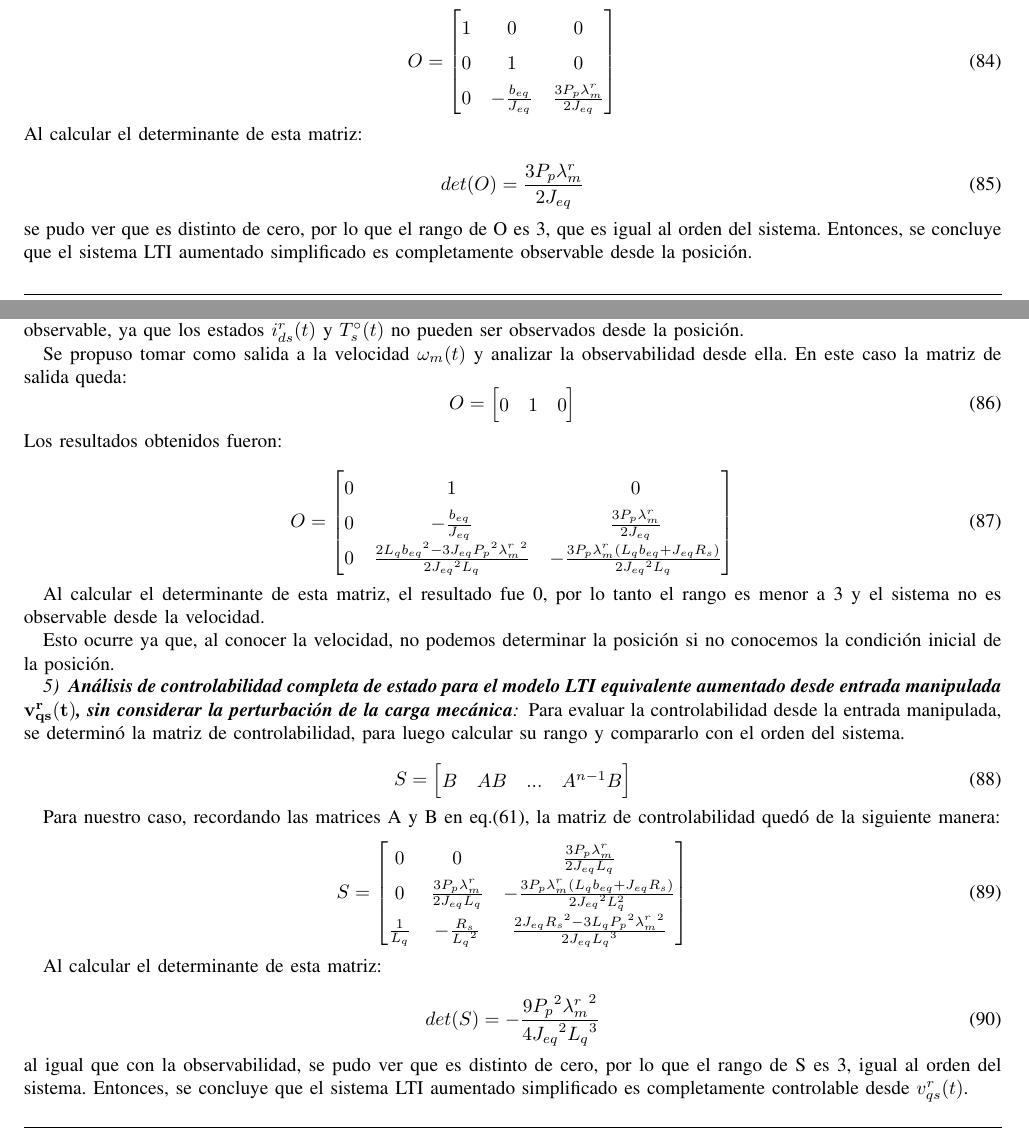
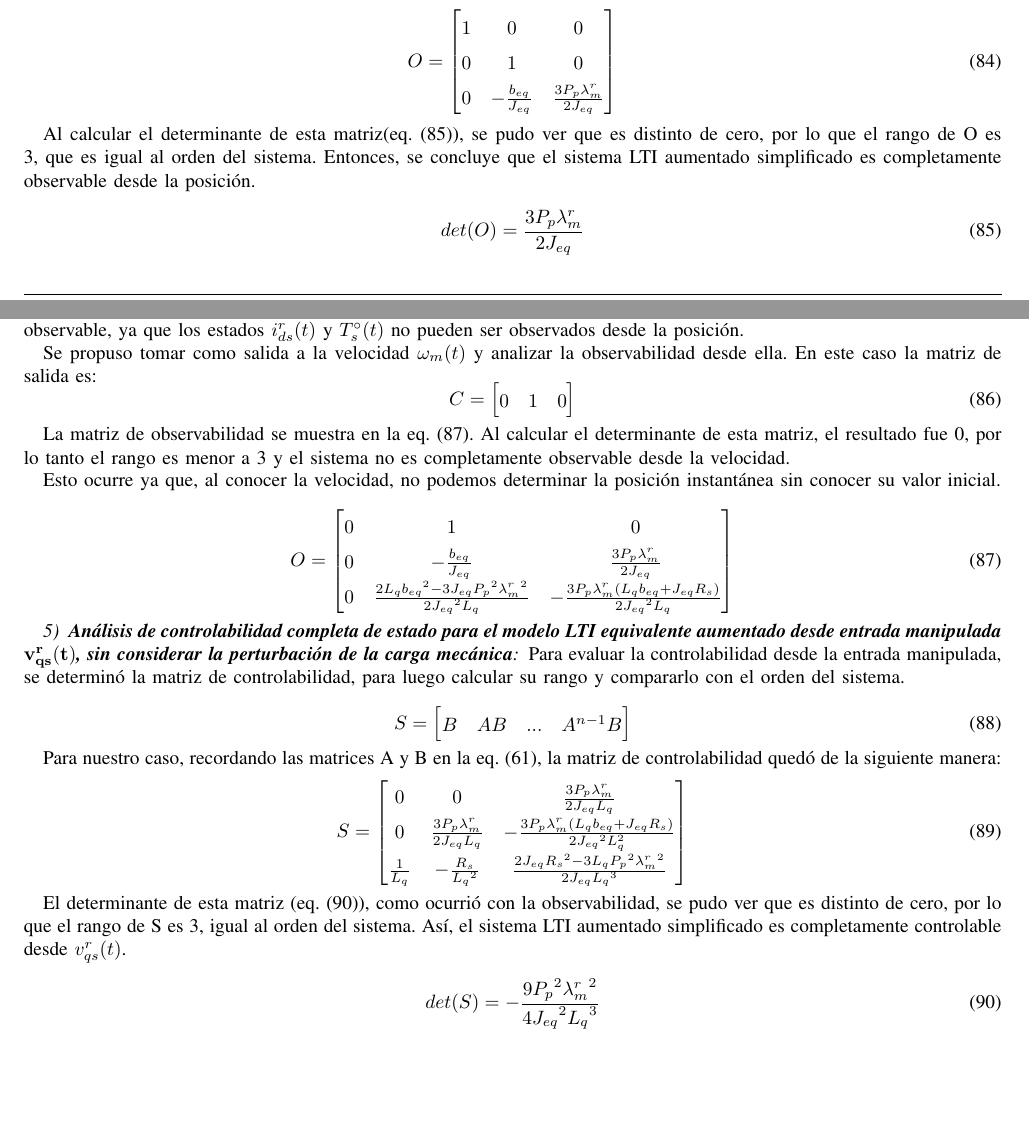
Before and after one commit to matiescobar2023/Automatica-y-Maquinas-Electricas, a LaTeX paper (Proyecto/Informe/main.tex): two parts of pages 22 and 23 of 31, joined at a grey line, cut so that both start at the same text, the shorter picture padded with empty space. Compiled offline with pdfLaTeX.

Commit message:
Hasta observabilidad

```diff
--- a/Proyecto/Informe/main.tex
+++ b/Proyecto/Informe/main.tex
@@ -1356,25 +1356,29 @@ Para nuestro caso, recordando las matrices A y C en eq.\eqref{ecuacion matricial
 	\end{bmatrix}
 	\label{Matriz de observabilida del LTI}
 \end{equation}
-Al calcular el determinante de esta matriz:
+
+Al calcular el determinante de esta matriz(\cref{determinante de Matriz de observabilida del LTI}), se pudo ver que es distinto de cero, por lo que el rango de O es 3, que es igual al orden del sistema. Entonces, se concluye que el sistema LTI aumentado simplificado es completamente observable desde la posición.
 
 \begin{equation}
 	det(O)= \frac{3 P_p \lambda^r_m}{2 J_{eq}}
 	\label{determinante de Matriz de observabilida del LTI}
 \end{equation}
-se pudo ver que es distinto de cero, por lo que el rango de O es 3, que es igual al orden del sistema. Entonces, se concluye que el sistema LTI aumentado simplificado es completamente observable desde la posición.
 
 Sin embargo, se debe aclarar que el sistema LTI aumentado con sistemas autónomos desacoplados, es parcialmente observable, ya que los estados ${i}^r_{ds}(t) $ y ${T}^\circ_s(t)$ no pueden ser observados desde la posición.
 
-Se propuso tomar como salida a la velocidad ${\omega}_m(t)$ y analizar la observabilidad desde ella. En este caso la matriz de salida queda:
-\begin{equation}
-	O=
+Se propuso tomar como salida a la velocidad ${\omega}_m(t)$ y analizar la observabilidad desde ella. En este caso la matriz de salida es:
+\begin{equation}
+	C=
 	\begin{bmatrix}
 		0 & 1 & 0
 	\end{bmatrix}
 	\label{Matriz C con velocidad como salida}
 \end{equation}
-Los resultados obtenidos fueron:
+
+La matriz de observabilidad se muestra en la \cref{Matriz de observabilidad desde velocidad del LTI}.
+Al calcular el determinante de esta matriz, el resultado fue 0, por lo tanto el rango es menor a 3 y el sistema no es completamente observable desde la velocidad.
+
+Esto ocurre ya que, al conocer la velocidad, no podemos determinar la posición instantánea sin conocer su valor inicial.
 
 \begin{equation}
 	O=
@@ -1383,13 +1387,8 @@ Los resultados obtenidos fueron:
 		0 & -\frac{b_{eq}}{J_{eq}} &\frac{3 P_p \lambda^r_m}{2 J_{eq}}\\
 		0 & \frac{2 L_q {b_{eq}}^2 - 3 J_{eq} {P_p}^2 {\lambda^r_m}^2} {2 {J_{eq}}^2 L_q} & -\frac{3 P_p \lambda^r_m \left(L_q b_{eq} + J_{eq} R_s \right)}{2 {J_{eq}}^2 L_q}
 	\end{bmatrix}
-	\label{Matriz de observabilidad desde velocidad del LTI }
-\end{equation}
-
-
-Al calcular el determinante de esta matriz, el resultado fue 0, por lo tanto el rango es menor a 3 y el sistema no es observable desde la velocidad.
-
-Esto ocurre ya que, al conocer la velocidad, no podemos determinar la posición si no conocemos la condición inicial de la posición.
+	\label{Matriz de observabilidad desde velocidad del LTI}
+\end{equation}
 
 \subsubsection{\textbf{Análisis de controlabilidad completa de estado para el modelo LTI equivalente aumentado desde entrada manipulada $\mathbf{v^r_{qs}(t)}$, sin considerar la perturbación de la carga mecánica}}
 Para evaluar la controlabilidad desde la entrada manipulada, se determinó la matriz de controlabilidad, para luego calcular su rango y compararlo con el orden del sistema.
@@ -1402,7 +1401,7 @@ Para evaluar la controlabilidad desde la entrada manipulada, se determinó la ma
 	\label{Matriz de controlabilidad generica}
 \end{equation}
 
-Para nuestro caso, recordando las matrices A y B en eq.\eqref{ecuacion matricial con ids=0}, la matriz de controlabilidad quedó de la siguiente manera:
+Para nuestro caso, recordando las matrices A y B en la \cref{ecuacion matricial con ids=0}, la matriz de controlabilidad quedó de la siguiente manera:
 \begin{equation}
 	S=
 	\begin{bmatrix}
@@ -1413,13 +1412,13 @@ Para nuestro caso, recordando las matrices A y B en eq.\eqref{ecuacion matricial
 	\label{Matriz de controlabilidad del LTI}
 \end{equation}
 
-Al calcular el determinante de esta matriz:
+El determinante de esta matriz (\cref{determinante de Matriz de controlabilidad del LTI}),
+como ocurrió con la observabilidad, se pudo ver que es distinto de cero, por lo que el rango de S es 3, igual al orden del sistema. Así, el sistema LTI aumentado simplificado es completamente controlable desde $v^r_{qs}(t)$.
 
 \begin{equation}
 	det(S)= -\frac{9 {P_p}^2 {\lambda^r_m}^2}{4 {J_{eq}}^2 {{L_q}}^3}
 	\label{determinante de Matriz de controlabilidad del LTI}
 \end{equation}
-al igual que con la observabilidad, se pudo ver que es distinto de cero, por lo que el rango de S es 3, igual al orden del sistema. Entonces, se concluye que el sistema LTI aumentado simplificado es completamente controlable desde $v^r_{qs}(t)$.
 
 Similar a lo que ocurrió con la observabilidad, el sistema LTI aumentado con sistemas autónomos desacoplados, es parcialmente controlable, ya que el estado ${i}^r_{ds}(t) $  no puede ser controlado desde $v^r_{qs}(t)$. Para lograrlo, deben considerarse otras entradas de control adicionales como  $v^r_{ds}(t)$
 
```
Also changed, not shown: Proyecto/Informe/main.pdf, Proyecto/Informe/main.tex (2 more changed lines), 4 other files.
